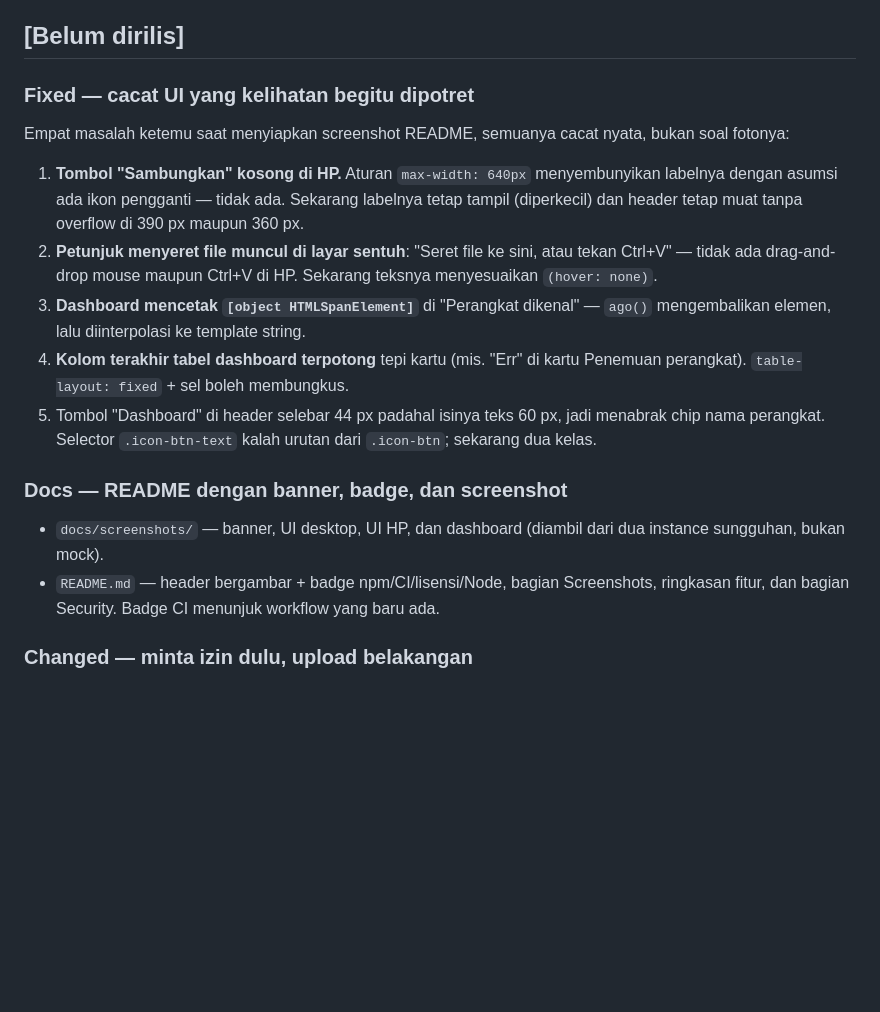
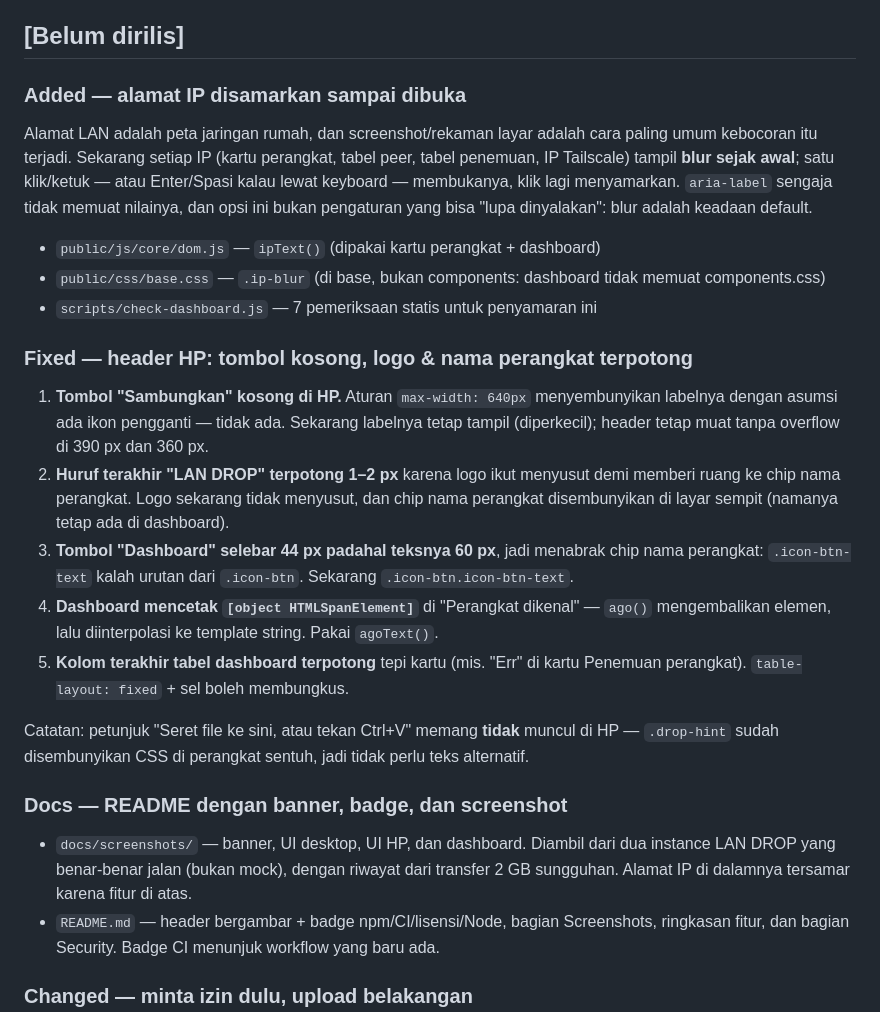
Before and after one commit to Godisheree/lan-drop-local, a Markdown page: CHANGELOG.md, the part around the change. GitHub-like rendering; blank space fills up the shorter version.

```diff
--- a/CHANGELOG.md
+++ b/CHANGELOG.md
@@ -7,30 +7,46 @@ dan proyek ini memakai [Semantic Versioning](https://semver.org/lang/id/).
 
 ## [Belum dirilis]
 
-### Fixed — cacat UI yang kelihatan begitu dipotret
+### Added — alamat IP disamarkan sampai dibuka
 
-Empat masalah ketemu saat menyiapkan screenshot README, semuanya cacat nyata,
-bukan soal fotonya:
+Alamat LAN adalah peta jaringan rumah, dan screenshot/rekaman layar adalah cara
+paling umum kebocoran itu terjadi. Sekarang setiap IP (kartu perangkat, tabel
+peer, tabel penemuan, IP Tailscale) tampil **blur sejak awal**; satu klik/ketuk —
+atau Enter/Spasi kalau lewat keyboard — membukanya, klik lagi menyamarkan.
+`aria-label` sengaja tidak memuat nilainya, dan opsi ini bukan pengaturan yang
+bisa "lupa dinyalakan": blur adalah keadaan default.
+
+- `public/js/core/dom.js` — `ipText()` (dipakai kartu perangkat + dashboard)
+- `public/css/base.css` — `.ip-blur` (di base, bukan components: dashboard tidak
+  memuat components.css)
+- `scripts/check-dashboard.js` — 7 pemeriksaan statis untuk penyamaran ini
+
+### Fixed — header HP: tombol kosong, logo & nama perangkat terpotong
 
 1. **Tombol "Sambungkan" kosong di HP.** Aturan `max-width: 640px` menyembunyikan
    labelnya dengan asumsi ada ikon pengganti — tidak ada. Sekarang labelnya tetap
-   tampil (diperkecil) dan header tetap muat tanpa overflow di 390 px maupun
-   360 px.
-2. **Petunjuk menyeret file muncul di layar sentuh**: "Seret file ke sini, atau
-   tekan Ctrl+V" — tidak ada drag-and-drop mouse maupun Ctrl+V di HP. Sekarang
-   teksnya menyesuaikan `(hover: none)`.
-3. **Dashboard mencetak `[object HTMLSpanElement]`** di "Perangkat dikenal" —
-   `ago()` mengembalikan elemen, lalu diinterpolasi ke template string.
-4. **Kolom terakhir tabel dashboard terpotong** tepi kartu (mis. "Err" di kartu
+   tampil (diperkecil); header tetap muat tanpa overflow di 390 px dan 360 px.
+2. **Huruf terakhir "LAN DROP" terpotong 1–2 px** karena logo ikut menyusut demi
+   memberi ruang ke chip nama perangkat. Logo sekarang tidak menyusut, dan chip
+   nama perangkat disembunyikan di layar sempit (namanya tetap ada di dashboard).
+3. **Tombol "Dashboard" selebar 44 px padahal teksnya 60 px**, jadi menabrak chip
+   nama perangkat: `.icon-btn-text` kalah urutan dari `.icon-btn`. Sekarang
+   `.icon-btn.icon-btn-text`.
+4. **Dashboard mencetak `[object HTMLSpanElement]`** di "Perangkat dikenal" —
+   `ago()` mengembalikan elemen, lalu diinterpolasi ke template string. Pakai
+   `agoText()`.
+5. **Kolom terakhir tabel dashboard terpotong** tepi kartu (mis. "Err" di kartu
    Penemuan perangkat). `table-layout: fixed` + sel boleh membungkus.
-5. Tombol "Dashboard" di header selebar 44 px padahal isinya teks 60 px, jadi
-   menabrak chip nama perangkat. Selector `.icon-btn-text` kalah urutan dari
-   `.icon-btn`; sekarang dua kelas.
+
+Catatan: petunjuk "Seret file ke sini, atau tekan Ctrl+V" memang **tidak** muncul
+di HP — `.drop-hint` sudah disembunyikan CSS di perangkat sentuh, jadi tidak perlu
+teks alternatif.
 
 ### Docs — README dengan banner, badge, dan screenshot
 
-- `docs/screenshots/` — banner, UI desktop, UI HP, dan dashboard (diambil dari
-  dua instance sungguhan, bukan mock).
+- `docs/screenshots/` — banner, UI desktop, UI HP, dan dashboard. Diambil dari dua
+  instance LAN DROP yang benar-benar jalan (bukan mock), dengan riwayat dari
+  transfer 2 GB sungguhan. Alamat IP di dalamnya tersamar karena fitur di atas.
 - `README.md` — header bergambar + badge npm/CI/lisensi/Node, bagian Screenshots,
   ringkasan fitur, dan bagian Security. Badge CI menunjuk workflow yang baru ada.
 
```
Also changed, not shown: README.md (+3 -0 lines), docs/screenshots/dashboard.png, docs/screenshots/desktop.png, docs/screenshots/mobile.png, 7 other files.
